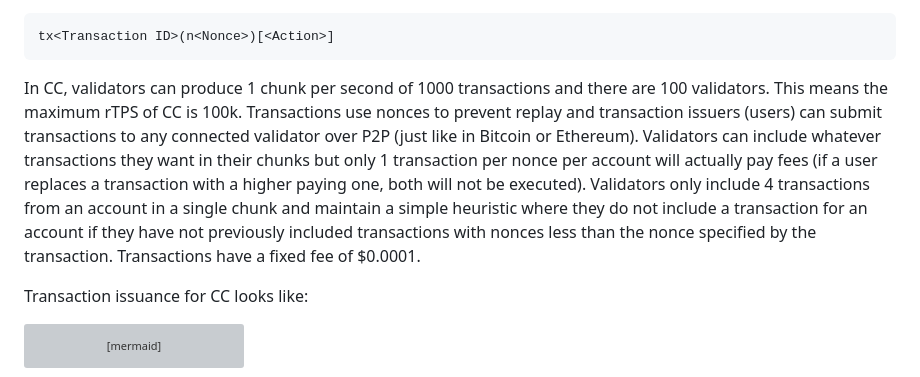
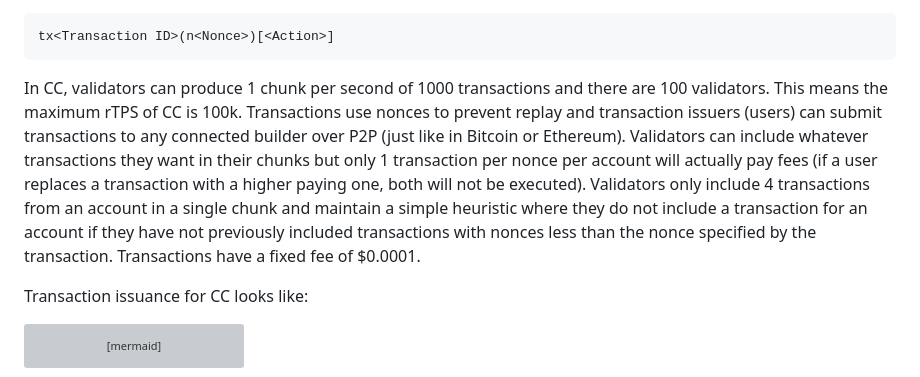
Before and after one commit to patrick-ogrady/website, a Markdown page: hackmd/vryx.md, the part around the change printed below. GitHub-like rendering; grey boxes are pictures that could not be loaded.

````diff
--- a/hackmd/vryx.md
+++ b/hackmd/vryx.md
@@ -229,7 +229,7 @@ We use the following notation to uniquely describe transactions (if any field is
 tx<Transaction ID>(n<Nonce>)[<Action>]
 ```
 
-In CC, validators can produce 1 chunk per second of 1000 transactions and there are 100 validators. This means the maximum rTPS of CC is 100k. Transactions use nonces to prevent replay and transaction issuers (users) can submit transactions to any connected validator over P2P (just like in Bitcoin or Ethereum). Validators can include whatever transactions they want in their chunks but only 1 transaction per nonce per account will actually pay fees (if a user replaces a transaction with a higher paying one, both will not be executed). Validators only include 4 transactions from an account in a single chunk and maintain a simple heuristic where they do not include a transaction for an account if they have not previously included transactions with nonces less than the nonce specified by the transaction. Transactions have a fixed fee of $0.0001.
+In CC, validators can produce 1 chunk per second of 1000 transactions and there are 100 validators. This means the maximum rTPS of CC is 100k. Transactions use nonces to prevent replay and transaction issuers (users) can submit transactions to any connected builder over P2P (just like in Bitcoin or Ethereum). Validators can include whatever transactions they want in their chunks but only 1 transaction per nonce per account will actually pay fees (if a user replaces a transaction with a higher paying one, both will not be executed). Validators only include 4 transactions from an account in a single chunk and maintain a simple heuristic where they do not include a transaction for an account if they have not previously included transactions with nonces less than the nonce specified by the transaction. Transactions have a fixed fee of $0.0001.
 
 Transaction issuance for CC looks like:
 
````
Also changed, not shown: other parts of hackmd/vryx.md (+1 -1 lines).
